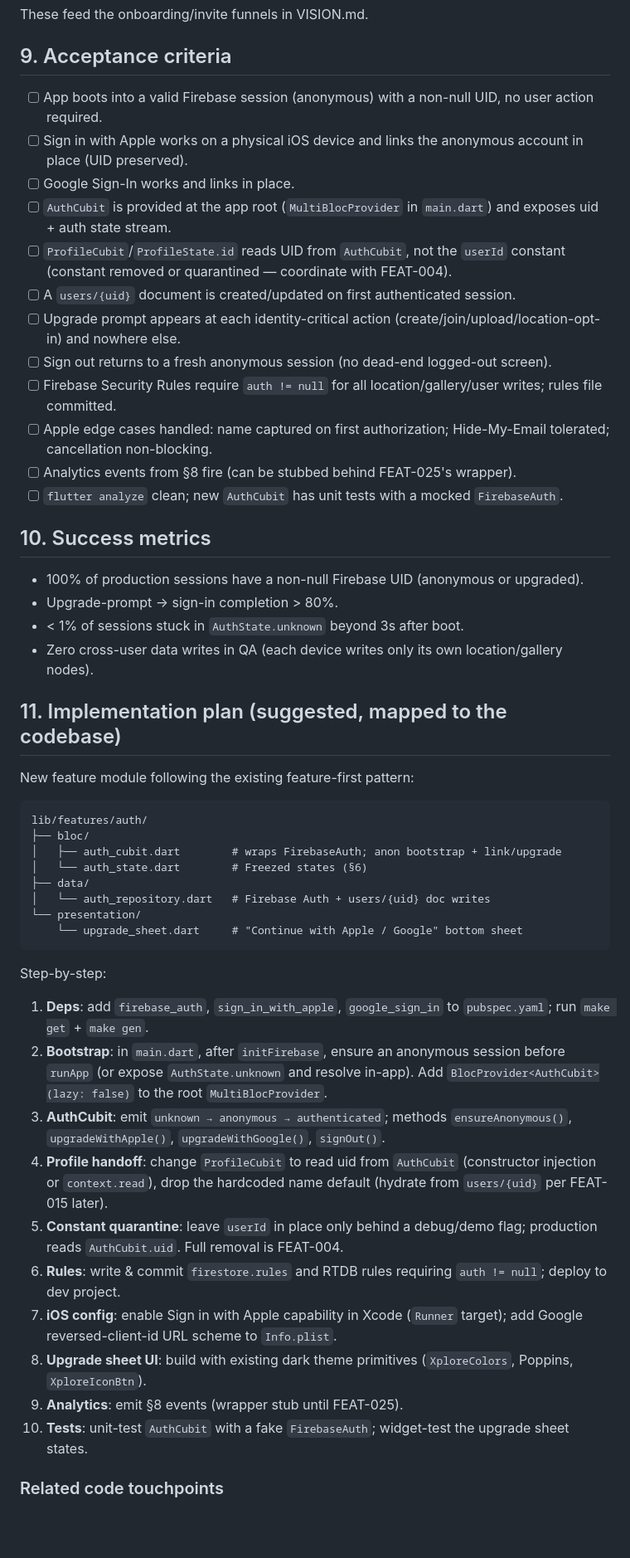
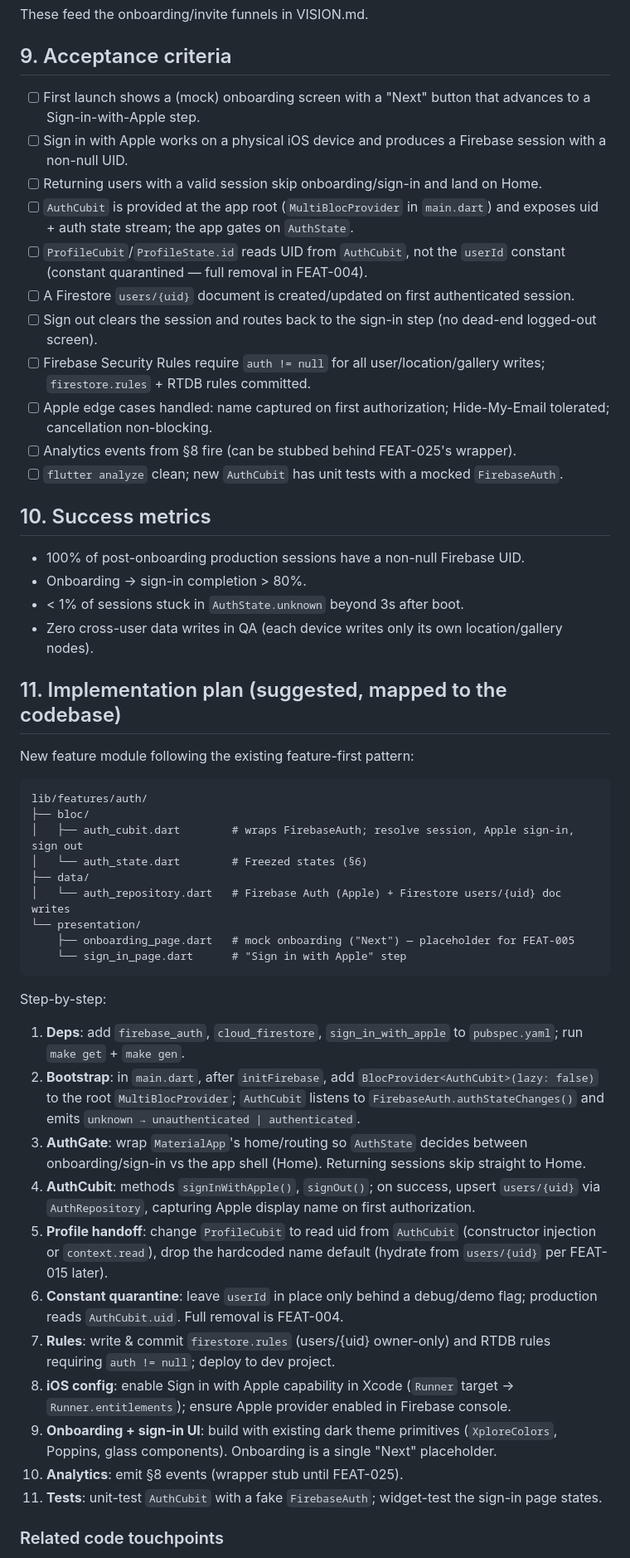
Before and after one commit to julianryorex/xplore, a Markdown page: product/requests/FEAT-001-user-authentication.md, the part around one of its changes. Shown at 83% size. GitHub-like rendering; blank space fills up the shorter version.

````diff
--- a/product/requests/FEAT-001-user-authentication.md
+++ b/product/requests/FEAT-001-user-authentication.md
@@ -193,23 +184,22 @@ These feed the onboarding/invite funnels in VISION.md.
 
 ## 9. Acceptance criteria
 
-- [ ] App boots into a valid Firebase session (anonymous) with a non-null UID, no user action required.
-- [ ] Sign in with Apple works on a physical iOS device and links the anonymous account in place (UID preserved).
-- [ ] Google Sign-In works and links in place.
-- [ ] `AuthCubit` is provided at the app root (`MultiBlocProvider` in `main.dart`) and exposes uid + auth state stream.
-- [ ] `ProfileCubit`/`ProfileState.id` reads UID from `AuthCubit`, not the `userId` constant (constant removed or quarantined — coordinate with FEAT-004).
-- [ ] A `users/{uid}` document is created/updated on first authenticated session.
-- [ ] Upgrade prompt appears at each identity-critical action (create/join/upload/location-opt-in) and nowhere else.
-- [ ] Sign out returns to a fresh anonymous session (no dead-end logged-out screen).
-- [ ] Firebase Security Rules require `auth != null` for all location/gallery/user writes; rules file committed.
+- [ ] First launch shows a (mock) onboarding screen with a "Next" button that advances to a Sign-in-with-Apple step.
+- [ ] Sign in with Apple works on a physical iOS device and produces a Firebase session with a non-null UID.
+- [ ] Returning users with a valid session skip onboarding/sign-in and land on Home.
+- [ ] `AuthCubit` is provided at the app root (`MultiBlocProvider` in `main.dart`) and exposes uid + auth state stream; the app gates on `AuthState`.
+- [ ] `ProfileCubit`/`ProfileState.id` reads UID from `AuthCubit`, not the `userId` constant (constant quarantined — full removal in FEAT-004).
+- [ ] A Firestore `users/{uid}` document is created/updated on first authenticated session.
+- [ ] Sign out clears the session and routes back to the sign-in step (no dead-end logged-out screen).
+- [ ] Firebase Security Rules require `auth != null` for all user/location/gallery writes; `firestore.rules` + RTDB rules committed.
 - [ ] Apple edge cases handled: name captured on first authorization; Hide-My-Email tolerated; cancellation non-blocking.
 - [ ] Analytics events from §8 fire (can be stubbed behind FEAT-025's wrapper).
 - [ ] `flutter analyze` clean; new `AuthCubit` has unit tests with a mocked `FirebaseAuth`.
 
 ## 10. Success metrics
 
-- 100% of production sessions have a non-null Firebase UID (anonymous or upgraded).
-- Upgrade-prompt → sign-in completion > 80%.
+- 100% of post-onboarding production sessions have a non-null Firebase UID.
+- Onboarding → sign-in completion > 80%.
 - < 1% of sessions stuck in `AuthState.unknown` beyond 3s after boot.
 - Zero cross-user data writes in QA (each device writes only its own location/gallery nodes).
 
@@ -220,26 +210,28 @@ New feature module following the existing feature-first pattern:
 ```
 lib/features/auth/
 ├── bloc/
-│   ├── auth_cubit.dart        # wraps FirebaseAuth; anon bootstrap + link/upgrade
+│   ├── auth_cubit.dart        # wraps FirebaseAuth; resolve session, Apple sign-in, sign out
 │   └── auth_state.dart        # Freezed states (§6)
 ├── data/
-│   └── auth_repository.dart   # Firebase Auth + users/{uid} doc writes
+│   └── auth_repository.dart   # Firebase Auth (Apple) + Firestore users/{uid} doc writes
 └── presentation/
-    └── upgrade_sheet.dart     # "Continue with Apple / Google" bottom sheet
+    ├── onboarding_page.dart   # mock onboarding ("Next") — placeholder for FEAT-005
+    └── sign_in_page.dart      # "Sign in with Apple" step
 ```
 
 Step-by-step:
 
-1. **Deps**: add `firebase_auth`, `sign_in_with_apple`, `google_sign_in` to `pubspec.yaml`; run `make get` + `make gen`.
-2. **Bootstrap**: in `main.dart`, after `initFirebase`, ensure an anonymous session before `runApp` (or expose `AuthState.unknown` and resolve in-app). Add `BlocProvider<AuthCubit>(lazy: false)` to the root `MultiBlocProvider`.
-3. **AuthCubit**: emit `unknown → anonymous → authenticated`; methods `ensureAnonymous()`, `upgradeWithApple()`, `upgradeWithGoogle()`, `signOut()`.
-4. **Profile handoff**: change `ProfileCubit` to read uid from `AuthCubit` (constructor injection or `context.read`), drop the hardcoded name default (hydrate from `users/{uid}` per FEAT-015 later).
-5. **Constant quarantine**: leave `userId` in place only behind a debug/demo flag; production reads `AuthCubit.uid`. Full removal is FEAT-004.
-6. **Rules**: write & commit `firestore.rules` and RTDB rules requiring `auth != null`; deploy to dev project.
-7. **iOS config**: enable Sign in with Apple capability in Xcode (`Runner` target); add Google reversed-client-id URL scheme to `Info.plist`.
-8. **Upgrade sheet UI**: build with existing dark theme primitives (`XploreColors`, Poppins, `XploreIconBtn`).
-9. **Analytics**: emit §8 events (wrapper stub until FEAT-025).
-10. **Tests**: unit-test `AuthCubit` with a fake `FirebaseAuth`; widget-test the upgrade sheet states.
+1. **Deps**: add `firebase_auth`, `cloud_firestore`, `sign_in_with_apple` to `pubspec.yaml`; run `make get` + `make gen`.
+2. **Bootstrap**: in `main.dart`, after `initFirebase`, add `BlocProvider<AuthCubit>(lazy: false)` to the root `MultiBlocProvider`; `AuthCubit` listens to `FirebaseAuth.authStateChanges()` and emits `unknown → unauthenticated | authenticated`.
+3. **AuthGate**: wrap `MaterialApp`'s home/routing so `AuthState` decides between onboarding/sign-in vs the app shell (Home). Returning sessions skip straight to Home.
+4. **AuthCubit**: methods `signInWithApple()`, `signOut()`; on success, upsert `users/{uid}` via `AuthRepository`, capturing Apple display name on first authorization.
+5. **Profile handoff**: change `ProfileCubit` to read uid from `AuthCubit` (constructor injection or `context.read`), drop the hardcoded name default (hydrate from `users/{uid}` per FEAT-015 later).
+6. **Constant quarantine**: leave `userId` in place only behind a debug/demo flag; production reads `AuthCubit.uid`. Full removal is FEAT-004.
+7. **Rules**: write & commit `firestore.rules` (users/{uid} owner-only) and RTDB rules requiring `auth != null`; deploy to dev project.
+8. **iOS config**: enable Sign in with Apple capability in Xcode (`Runner` target → `Runner.entitlements`); ensure Apple provider enabled in Firebase console.
+9. **Onboarding + sign-in UI**: build with existing dark theme primitives (`XploreColors`, Poppins, glass components). Onboarding is a single "Next" placeholder.
+10. **Analytics**: emit §8 events (wrapper stub until FEAT-025).
+11. **Tests**: unit-test `AuthCubit` with a fake `FirebaseAuth`; widget-test the sign-in page states.
 
 ### Related code touchpoints
 
````
Also changed, not shown: other parts of product/requests/FEAT-001-user-authentication.md (+59 -67 lines).
